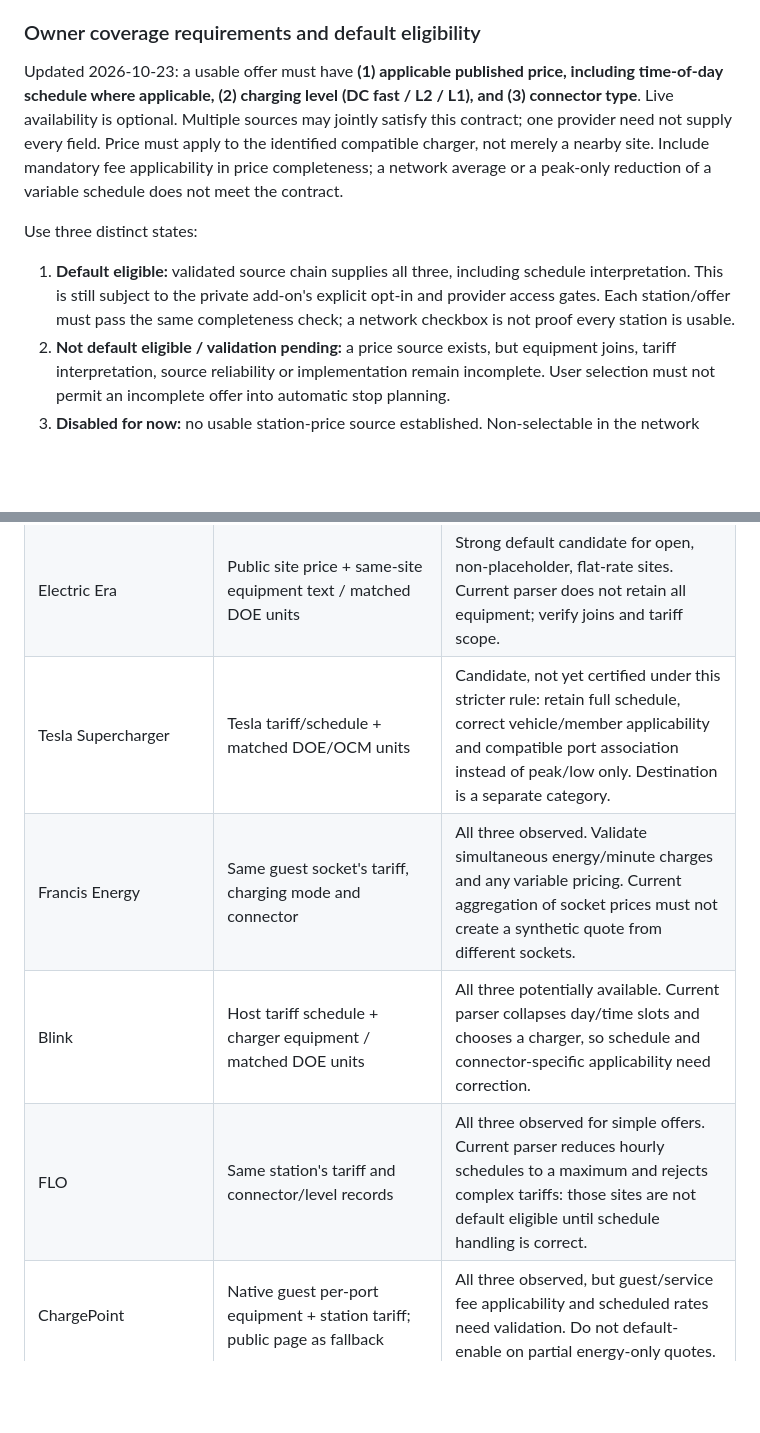
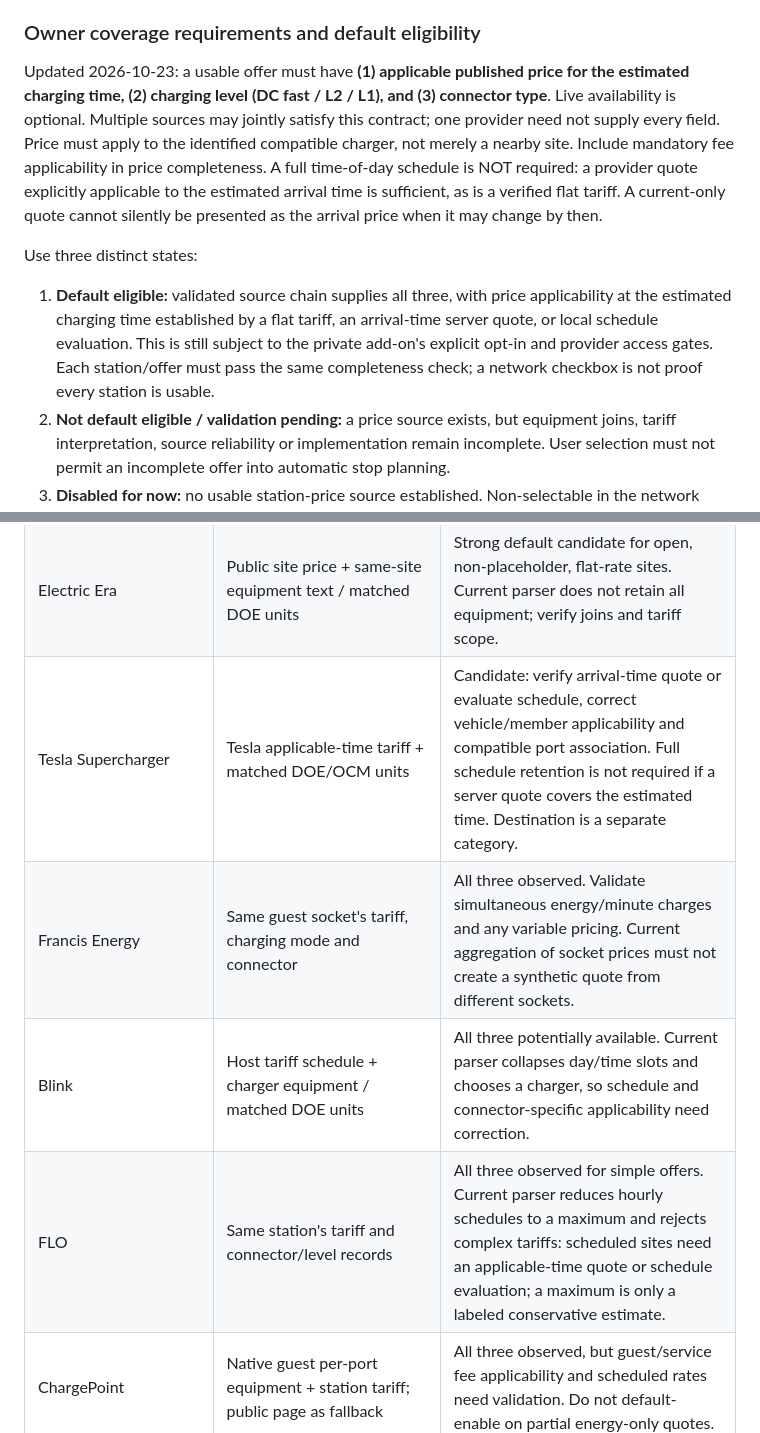
Before and after one commit to Emphasize5599/gasket, a Markdown page: docs/EV_PRICE_SOURCES.md, 2 parts joined by grey strips. GitHub-like rendering; blank space fills up the shorter version.

Commit message:
docs: clarify arrival-time EV price requirements

```diff
--- a/docs/EV_PRICE_SOURCES.md
+++ b/docs/EV_PRICE_SOURCES.md
@@ -10,11 +10,11 @@ Evidence below means the supplied capture or owner-run native probe, not a new l
 
 ### Owner coverage requirements and default eligibility
 
-Updated 2026-10-23: a usable offer must have **(1) applicable published price, including time-of-day schedule where applicable, (2) charging level (DC fast / L2 / L1), and (3) connector type**. Live availability is optional. Multiple sources may jointly satisfy this contract; one provider need not supply every field. Price must apply to the identified compatible charger, not merely a nearby site. Include mandatory fee applicability in price completeness; a network average or a peak-only reduction of a variable schedule does not meet the contract.
+Updated 2026-10-23: a usable offer must have **(1) applicable published price for the estimated charging time, (2) charging level (DC fast / L2 / L1), and (3) connector type**. Live availability is optional. Multiple sources may jointly satisfy this contract; one provider need not supply every field. Price must apply to the identified compatible charger, not merely a nearby site. Include mandatory fee applicability in price completeness. A full time-of-day schedule is NOT required: a provider quote explicitly applicable to the estimated arrival time is sufficient, as is a verified flat tariff. A current-only quote cannot silently be presented as the arrival price when it may change by then.
 
 Use three distinct states:
 
-1. **Default eligible:** validated source chain supplies all three, including schedule interpretation. This is still subject to the private add-on's explicit opt-in and provider access gates. Each station/offer must pass the same completeness check; a network checkbox is not proof every station is usable.
+1. **Default eligible:** validated source chain supplies all three, with price applicability at the estimated charging time established by a flat tariff, an arrival-time server quote, or local schedule evaluation. This is still subject to the private add-on's explicit opt-in and provider access gates. Each station/offer must pass the same completeness check; a network checkbox is not proof every station is usable.
 2. **Not default eligible / validation pending:** a price source exists, but equipment joins, tariff interpretation, source reliability or implementation remain incomplete. User selection must not permit an incomplete offer into automatic stop planning.
 3. **Disabled for now:** no usable station-price source established. Non-selectable in the network picker and excluded from automatic/alternative-route planning; no "try anyway" override or estimated-price fallback for these networks. This is an intentional lockout until a future implementation validates a real source, not a permanent claim that the provider can never publish prices. Existing user preferences/saved trips cannot silently re-enable them. Explicit user-entered destination charging is separate from network discovery.
 
@@ -24,10 +24,10 @@ Use three distinct states:
 | --- | --- | --- |
 | IONNA | Published site tariff + matched DOE/OCM charging level and connectors | Strong default candidate for validated flat-rate sites. Confirm site/port mapping and any applicable variable schedule before certification. |
 | Electric Era | Public site price + same-site equipment text / matched DOE units | Strong default candidate for open, non-placeholder, flat-rate sites. Current parser does not retain all equipment; verify joins and tariff scope. |
-| Tesla Supercharger | Tesla tariff/schedule + matched DOE/OCM units | Candidate, not yet certified under this stricter rule: retain full schedule, correct vehicle/member applicability and compatible port association instead of peak/low only. Destination is a separate category. |
+| Tesla Supercharger | Tesla applicable-time tariff + matched DOE/OCM units | Candidate: verify arrival-time quote or evaluate schedule, correct vehicle/member applicability and compatible port association. Full schedule retention is not required if a server quote covers the estimated time. Destination is a separate category. |
 | Francis Energy | Same guest socket's tariff, charging mode and connector | All three observed. Validate simultaneous energy/minute charges and any variable pricing. Current aggregation of socket prices must not create a synthetic quote from different sockets. |
 | Blink | Host tariff schedule + charger equipment / matched DOE units | All three potentially available. Current parser collapses day/time slots and chooses a charger, so schedule and connector-specific applicability need correction. |
-| FLO | Same station's tariff and connector/level records | All three observed for simple offers. Current parser reduces hourly schedules to a maximum and rejects complex tariffs: those sites are not default eligible until schedule handling is correct. |
+| FLO | Same station's tariff and connector/level records | All three observed for simple offers. Current parser reduces hourly schedules to a maximum and rejects complex tariffs: scheduled sites need an applicable-time quote or schedule evaluation; a maximum is only a labeled conservative estimate. |
 | ChargePoint | Native guest per-port equipment + station tariff; public page as fallback | All three observed, but guest/service fee applicability and scheduled rates need validation. Do not default-enable on partial energy-only quotes. |
 | Electrify America | Direct guest tariff + same location's EVSE/connector data | All three observed. Resolve station-local time versus UTC preference, tariff/power-band join and implement reader before default eligibility. |
 | EVgo USA | Direct guest site → charger → connector pricing/equipment | All three observed. Resolve TOU/fee precedence, test refresh and implement before default eligibility. |
```
Also changed, not shown: other parts of docs/EV_PRICE_SOURCES.md (+6 -0 lines).
